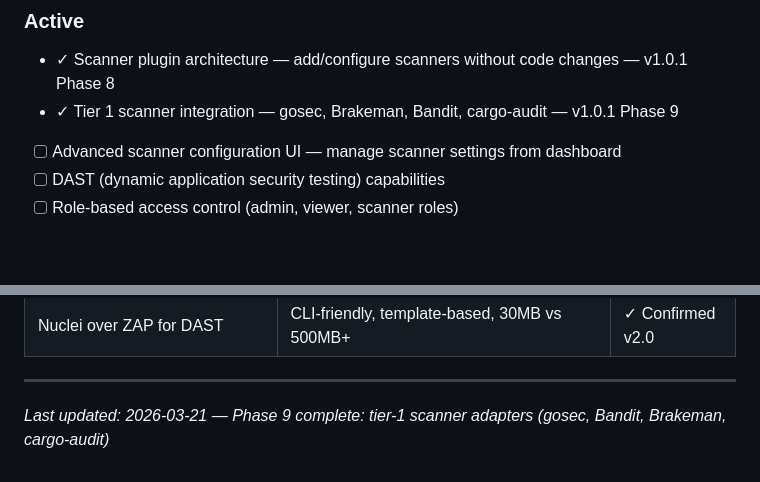
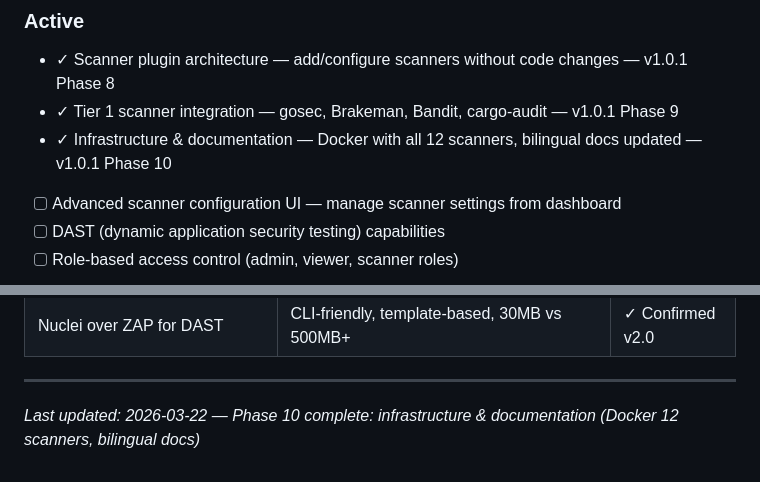
Before and after one commit to AlexTalorJr/source-code-security-ai-checker, a Markdown page: .planning/PROJECT.md, 2 parts joined by grey strips. GitHub-like rendering; blank space fills up the shorter version.

Commit message:
docs(phase-10): evolve PROJECT.md after phase completion

```diff
--- a/.planning/PROJECT.md
+++ b/.planning/PROJECT.md
@@ -36,6 +36,7 @@ Every code change is automatically scanned for security vulnerabilities before d
 
 - ✓ Scanner plugin architecture — add/configure scanners without code changes — v1.0.1 Phase 8
 - ✓ Tier 1 scanner integration — gosec, Brakeman, Bandit, cargo-audit — v1.0.1 Phase 9
+- ✓ Infrastructure & documentation — Docker with all 12 scanners, bilingual docs updated — v1.0.1 Phase 10
 - [ ] Advanced scanner configuration UI — manage scanner settings from dashboard
 - [ ] DAST (dynamic application security testing) capabilities
 - [ ] Role-based access control (admin, viewer, scanner roles)
@@ -114,4 +115,4 @@ Every code change is automatically scanned for security vulnerabilities before d
 | Nuclei over ZAP for DAST | CLI-friendly, template-based, 30MB vs 500MB+ | ✓ Confirmed v2.0 |
 
 ---
-*Last updated: 2026-03-21 — Phase 9 complete: tier-1 scanner adapters (gosec, Bandit, Brakeman, cargo-audit)*
+*Last updated: 2026-03-22 — Phase 10 complete: infrastructure & documentation (Docker 12 scanners, bilingual docs)*
```
